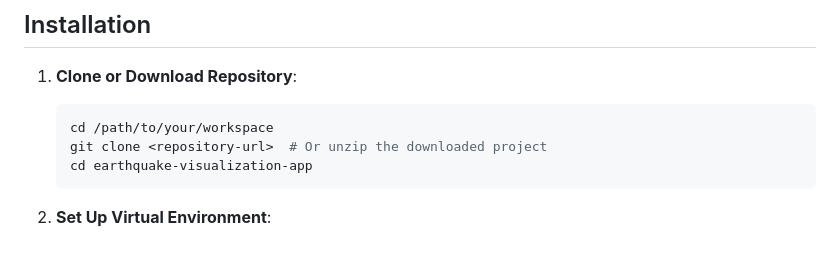
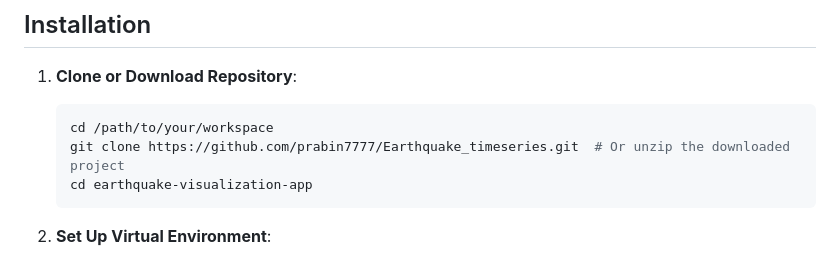
Before and after one commit to prabin7777/Earthquake_timeseries, a Markdown page: README.md, the part around the change. Drawn GitHub-style.

````diff
--- a/README.md
+++ b/README.md
@@ -59,7 +59,7 @@ This application empowers seismologists and researchers to visualize seismic dat
 1. **Clone or Download Repository**:
    ```bash
    cd /path/to/your/workspace
-   git clone <repository-url>  # Or unzip the downloaded project
+   git clone https://github.com/prabin7777/Earthquake_timeseries.git  # Or unzip the downloaded project
    cd earthquake-visualization-app
    ```
 
````
